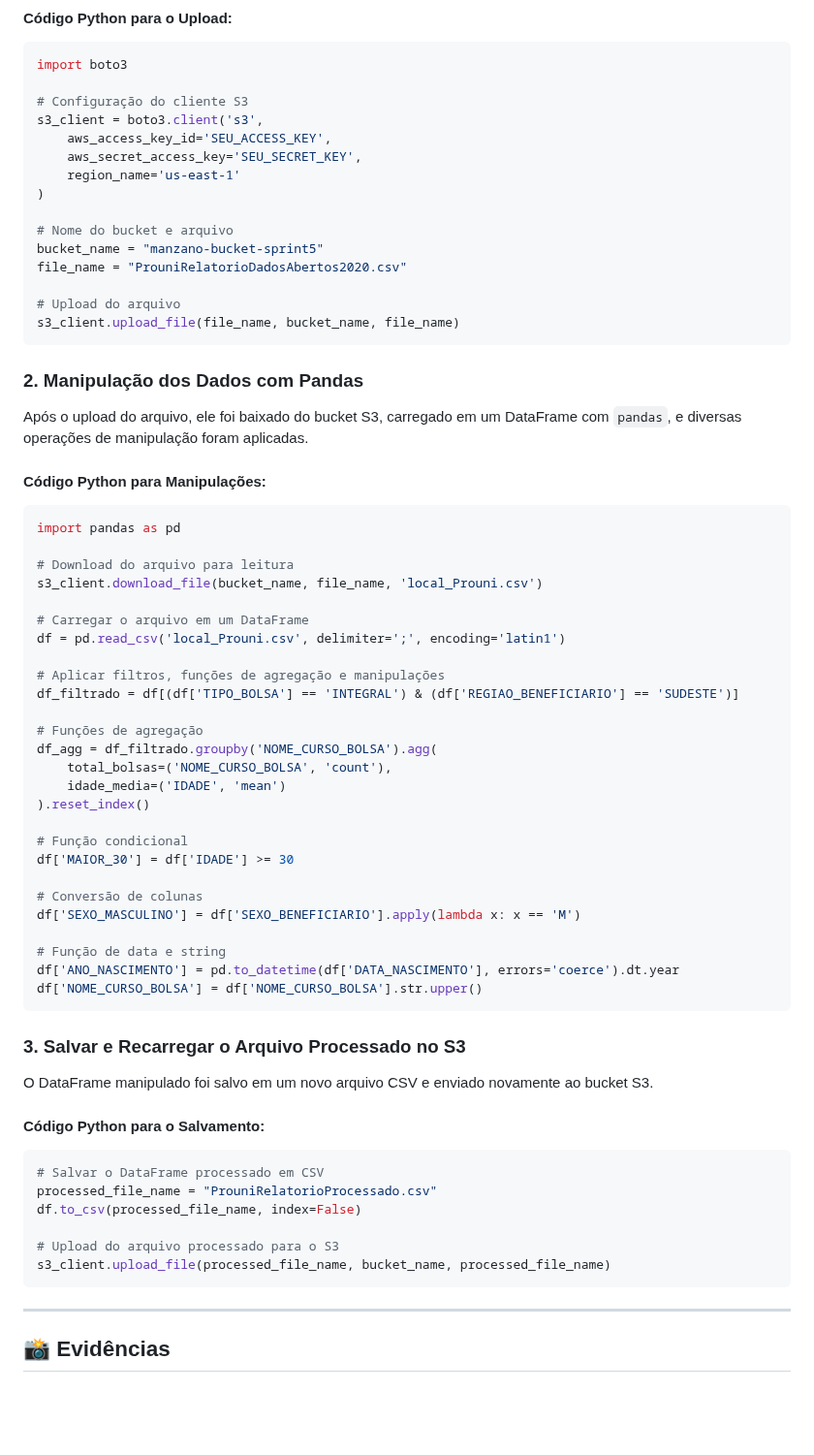
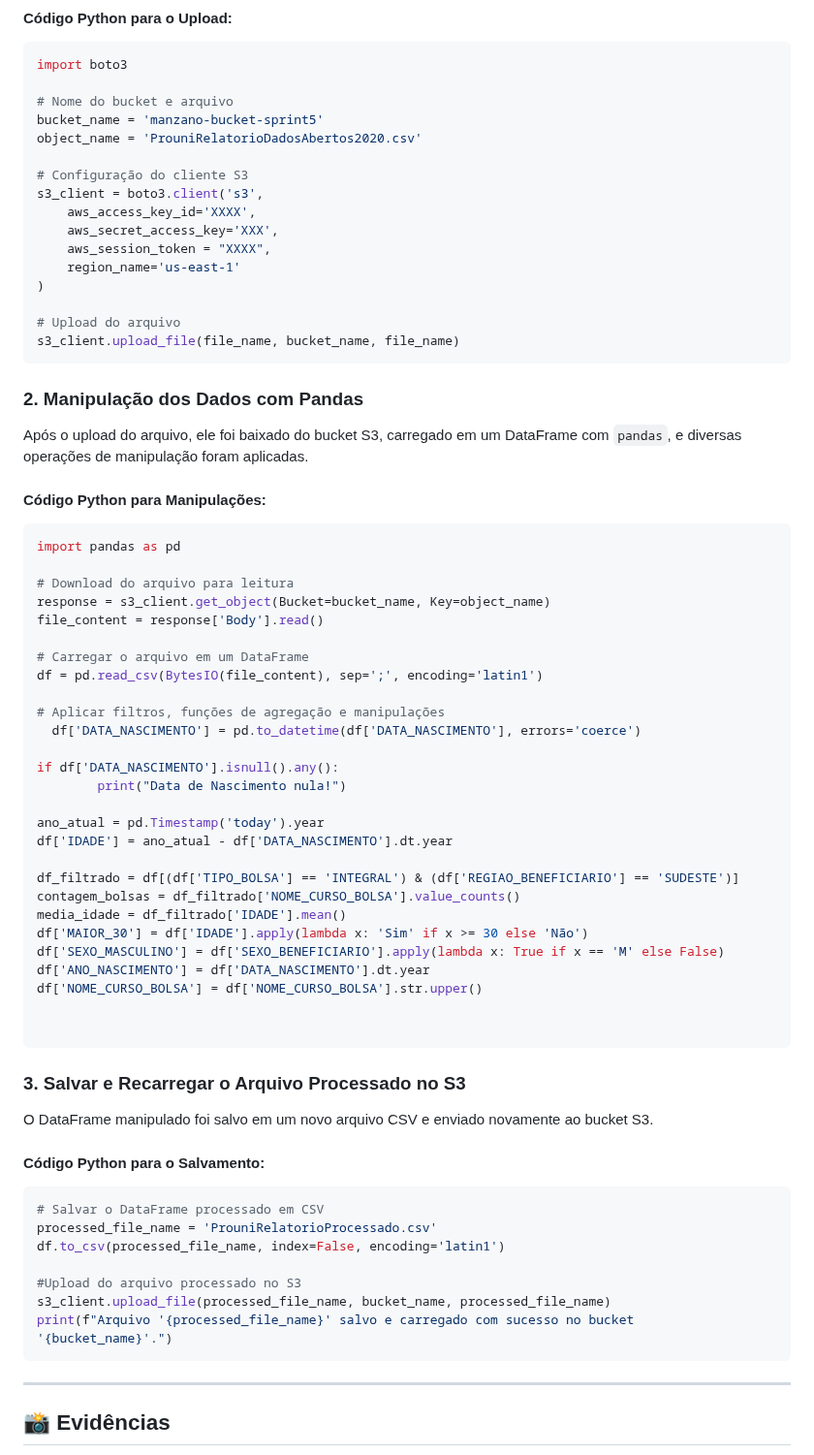
Before and after one commit to manszano/PB-MATHEUS-MANZANO, a Markdown page: Sprint 5/desafio/README.md, the part around the change. Shown at 97% size. Rendered like a GitHub page; blank space fills up the shorter version.

````diff
--- a/Sprint 5/desafio/README.md
+++ b/Sprint 5/desafio/README.md
@@ -22,16 +22,17 @@ Neste primeiro passo, foi criado um bucket S3 e realizado o upload do arquivo `P
 ```python
 import boto3
 
+# Nome do bucket e arquivo
+bucket_name = 'manzano-bucket-sprint5'
+object_name = 'ProuniRelatorioDadosAbertos2020.csv'
+
 # Configuração do cliente S3
 s3_client = boto3.client('s3',
-    aws_access_key_id='SEU_ACCESS_KEY',
-    aws_secret_access_key='SEU_SECRET_KEY',
+    aws_access_key_id='XXXX',
+    aws_secret_access_key='XXX',
+    aws_session_token = "XXXX",
     region_name='us-east-1'
 )
-
-# Nome do bucket e arquivo
-bucket_name = "manzano-bucket-sprint5"
-file_name = "ProuniRelatorioDadosAbertos2020.csv"
 
 # Upload do arquivo
 s3_client.upload_file(file_name, bucket_name, file_name)
@@ -47,29 +48,30 @@ Após o upload do arquivo, ele foi baixado do bucket S3, carregado em um DataFra
 import pandas as pd
 
 # Download do arquivo para leitura
-s3_client.download_file(bucket_name, file_name, 'local_Prouni.csv')
+response = s3_client.get_object(Bucket=bucket_name, Key=object_name)
+file_content = response['Body'].read()
 
 # Carregar o arquivo em um DataFrame
-df = pd.read_csv('local_Prouni.csv', delimiter=';', encoding='latin1')
+df = pd.read_csv(BytesIO(file_content), sep=';', encoding='latin1')
 
 # Aplicar filtros, funções de agregação e manipulações
+  df['DATA_NASCIMENTO'] = pd.to_datetime(df['DATA_NASCIMENTO'], errors='coerce')
+
+if df['DATA_NASCIMENTO'].isnull().any():
+        print("Data de Nascimento nula!")
+
+ano_atual = pd.Timestamp('today').year
+df['IDADE'] = ano_atual - df['DATA_NASCIMENTO'].dt.year
+
 df_filtrado = df[(df['TIPO_BOLSA'] == 'INTEGRAL') & (df['REGIAO_BENEFICIARIO'] == 'SUDESTE')]
+contagem_bolsas = df_filtrado['NOME_CURSO_BOLSA'].value_counts()
+media_idade = df_filtrado['IDADE'].mean()
+df['MAIOR_30'] = df['IDADE'].apply(lambda x: 'Sim' if x >= 30 else 'Não')
+df['SEXO_MASCULINO'] = df['SEXO_BENEFICIARIO'].apply(lambda x: True if x == 'M' else False)
+df['ANO_NASCIMENTO'] = df['DATA_NASCIMENTO'].dt.year
+df['NOME_CURSO_BOLSA'] = df['NOME_CURSO_BOLSA'].str.upper()
 
-# Funções de agregação
-df_agg = df_filtrado.groupby('NOME_CURSO_BOLSA').agg(
-    total_bolsas=('NOME_CURSO_BOLSA', 'count'),
-    idade_media=('IDADE', 'mean')
-).reset_index()
 
-# Função condicional
-df['MAIOR_30'] = df['IDADE'] >= 30
-
-# Conversão de colunas
-df['SEXO_MASCULINO'] = df['SEXO_BENEFICIARIO'].apply(lambda x: x == 'M')
-
-# Função de data e string
-df['ANO_NASCIMENTO'] = pd.to_datetime(df['DATA_NASCIMENTO'], errors='coerce').dt.year
-df['NOME_CURSO_BOLSA'] = df['NOME_CURSO_BOLSA'].str.upper()
 ```
 
 ### 3. Salvar e Recarregar o Arquivo Processado no S3
@@ -80,11 +82,12 @@ O DataFrame manipulado foi salvo em um novo arquivo CSV e enviado novamente ao b
 
 ```python
 # Salvar o DataFrame processado em CSV
-processed_file_name = "ProuniRelatorioProcessado.csv"
-df.to_csv(processed_file_name, index=False)
+processed_file_name = 'ProuniRelatorioProcessado.csv'
+df.to_csv(processed_file_name, index=False, encoding='latin1')
 
-# Upload do arquivo processado para o S3
+#Upload do arquivo processado no S3
 s3_client.upload_file(processed_file_name, bucket_name, processed_file_name)
+print(f"Arquivo '{processed_file_name}' salvo e carregado com sucesso no bucket '{bucket_name}'.")
 ```
 
 ---
````
